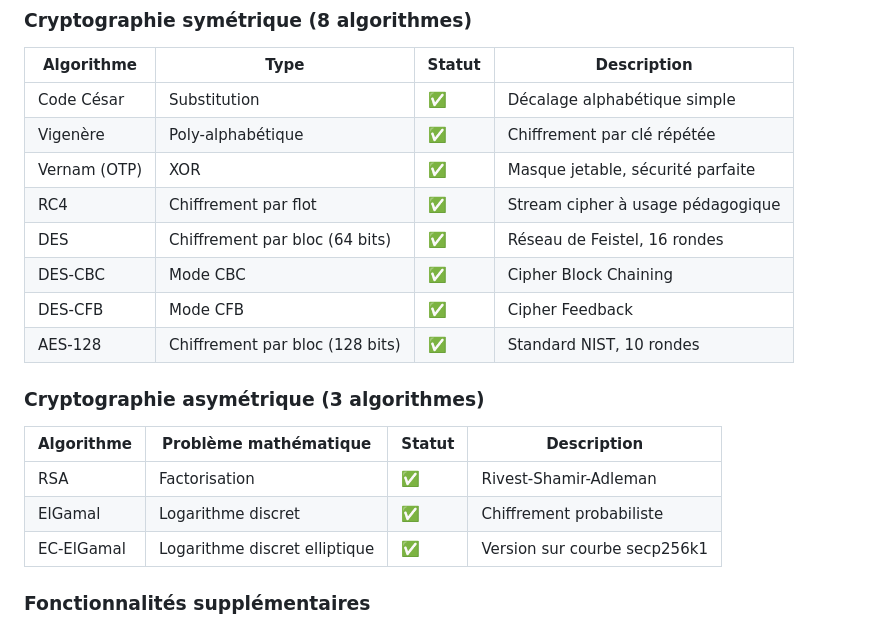
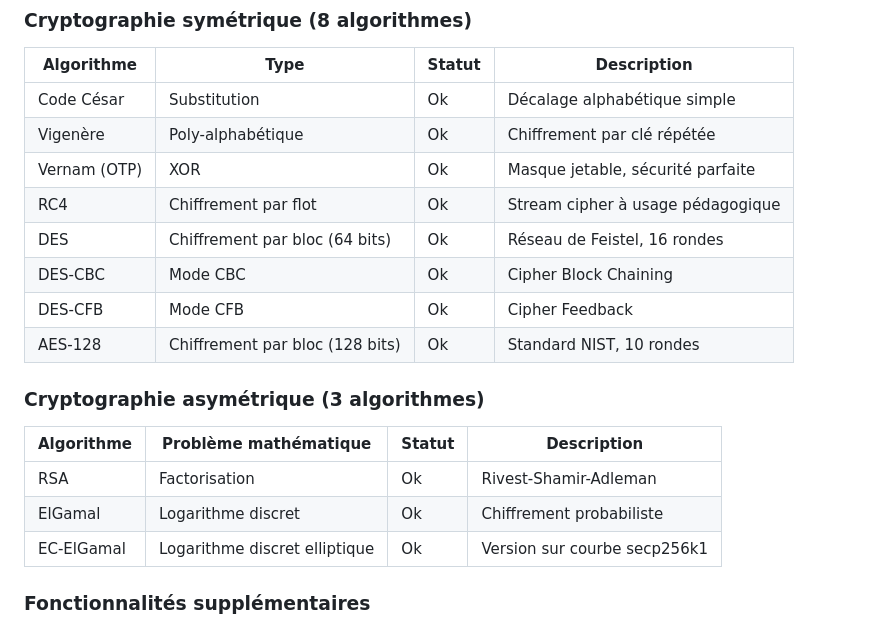
Before and after one commit to mohamedkafando185-blip/CryptoApp, a Markdown page: README.md, the part around the change. Drawn GitHub-style.

```diff
--- a/README.md
+++ b/README.md
@@ -25,22 +25,22 @@
 
 | Algorithme | Type | Statut | Description |
 |------------|------|--------|-------------|
-| Code César | Substitution | ✅ | Décalage alphabétique simple |
-| Vigenère | Poly-alphabétique | ✅ | Chiffrement par clé répétée |
-| Vernam (OTP) | XOR | ✅ | Masque jetable, sécurité parfaite |
-| RC4 | Chiffrement par flot | ✅ | Stream cipher à usage pédagogique |
-| DES | Chiffrement par bloc (64 bits) | ✅ | Réseau de Feistel, 16 rondes |
-| DES-CBC | Mode CBC | ✅ | Cipher Block Chaining |
-| DES-CFB | Mode CFB | ✅ | Cipher Feedback |
-| AES-128 | Chiffrement par bloc (128 bits) | ✅ | Standard NIST, 10 rondes |
+| Code César | Substitution | Ok | Décalage alphabétique simple |
+| Vigenère | Poly-alphabétique | Ok | Chiffrement par clé répétée |
+| Vernam (OTP) | XOR | Ok | Masque jetable, sécurité parfaite |
+| RC4 | Chiffrement par flot | Ok | Stream cipher à usage pédagogique |
+| DES | Chiffrement par bloc (64 bits) | Ok | Réseau de Feistel, 16 rondes |
+| DES-CBC | Mode CBC | Ok | Cipher Block Chaining |
+| DES-CFB | Mode CFB | Ok | Cipher Feedback |
+| AES-128 | Chiffrement par bloc (128 bits) | Ok | Standard NIST, 10 rondes |
 
 ### Cryptographie asymétrique (3 algorithmes)
 
 | Algorithme | Problème mathématique | Statut | Description |
 |------------|----------------------|--------|-------------|
-| RSA | Factorisation | ✅ | Rivest-Shamir-Adleman |
-| ElGamal | Logarithme discret | ✅ | Chiffrement probabiliste |
-| EC-ElGamal | Logarithme discret elliptique | ✅ | Version sur courbe secp256k1 |
+| RSA | Factorisation | Ok | Rivest-Shamir-Adleman |
+| ElGamal | Logarithme discret | Ok | Chiffrement probabiliste |
+| EC-ElGamal | Logarithme discret elliptique | Ok | Version sur courbe secp256k1 |
 
 ### Fonctionnalités supplémentaires
 
```
